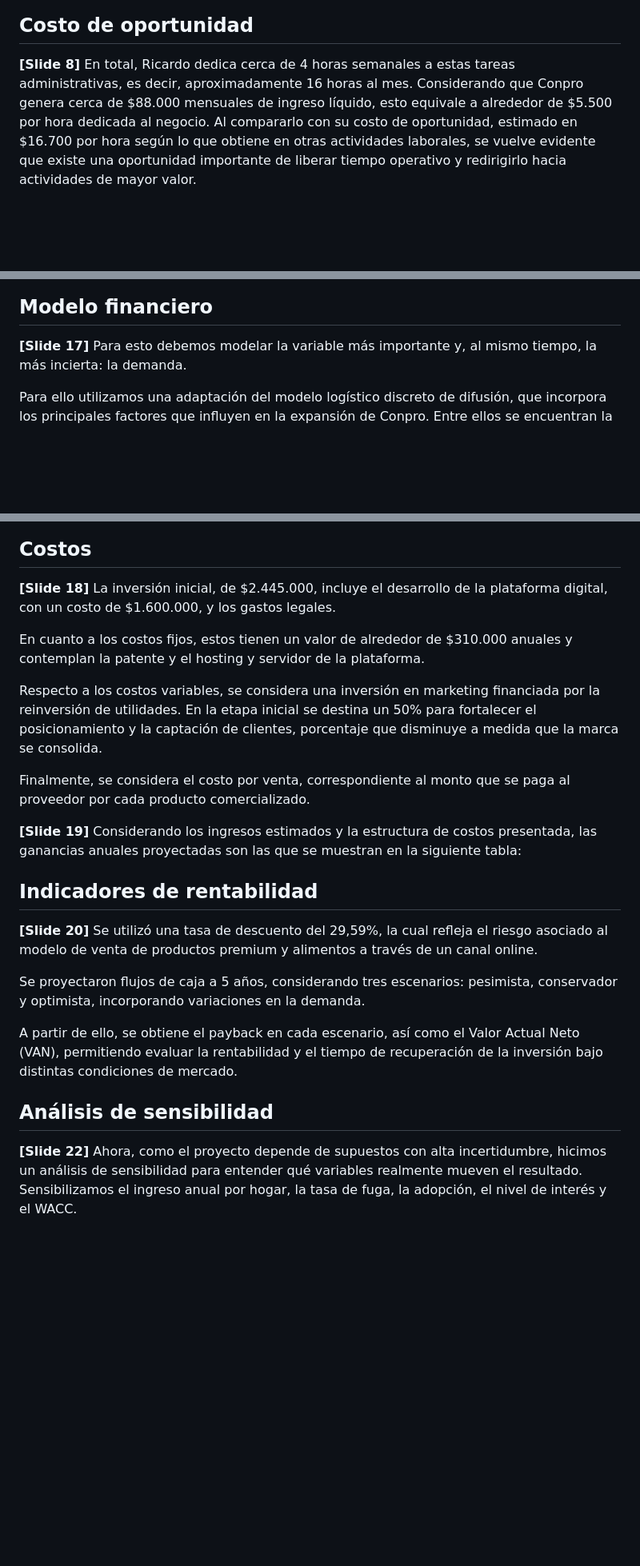
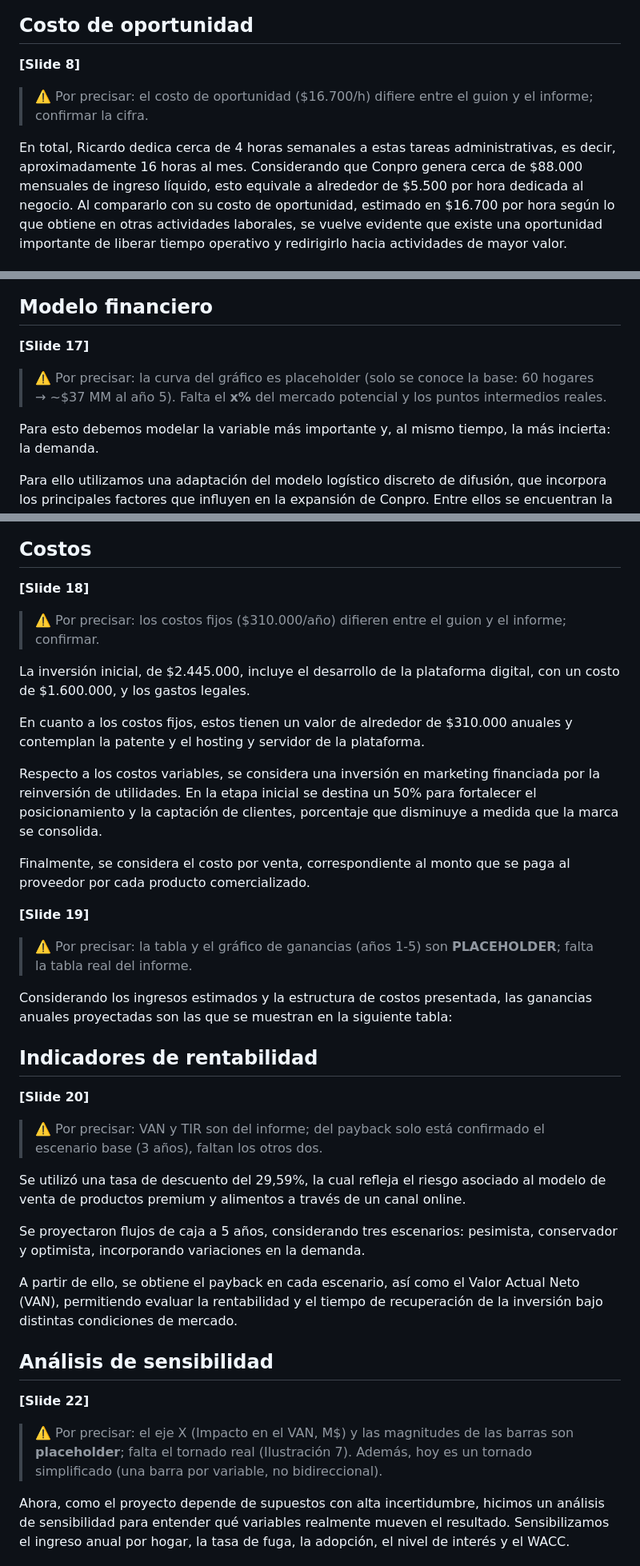
Before and after one commit to abignotti/conpro-slides-p3, a Markdown page: docs/dialogo-por-slide.md, 3 parts joined by grey strips. Shown at 80% size. GitHub-like rendering; blank space fills up the shorter version.

```diff
--- a/docs/dialogo-por-slide.md
+++ b/docs/dialogo-por-slide.md
@@ -34,6 +39,8 @@ Este funcionamiento permite mantener una operación cercana y flexible, pero tam
 ## Costo de oportunidad
 
 **[Slide 8]**
+> ⚠️ Por precisar: el costo de oportunidad ($16.700/h) difiere entre el guion y el informe; confirmar la cifra.
+
 En total, Ricardo dedica cerca de 4 horas semanales a estas tareas administrativas, es decir, aproximadamente 16 horas al mes. Considerando que Conpro genera cerca de $88.000 mensuales de ingreso líquido, esto equivale a alrededor de $5.500 por hora dedicada al negocio. Al compararlo con su costo de oportunidad, estimado en $16.700 por hora según lo que obtiene en otras actividades laborales, se vuelve evidente que existe una oportunidad importante de liberar tiempo operativo y redirigirlo hacia actividades de mayor valor.
 
 ## Caso base optimizado
@@ -68,6 +77,8 @@ Para responderla, necesitamos ir más allá de la intuición y construir un mode
 ## Modelo financiero
 
 **[Slide 17]**
+> ⚠️ Por precisar: la curva del gráfico es placeholder (solo se conoce la base: 60 hogares → ~$37 MM al año 5). Falta el **x%** del mercado potencial y los puntos intermedios reales.
+
 Para esto debemos modelar la variable más importante y, al mismo tiempo, la más incierta: la demanda.
 
 Para ello utilizamos una adaptación del modelo logístico discreto de difusión, que incorpora los principales factores que influyen en la expansión de Conpro. Entre ellos se encuentran la difusión boca a boca, la inversión en marketing para captar nuevos clientes y la tasa de fuga, que representa la pérdida de usuarios y está estrechamente relacionada con la calidad y funcionamiento de la plataforma.
@@ -77,6 +88,8 @@ Partimos de una base de 60 hogares activos, genrenado un ingreso bruto de $10MM
 ## Costos
 
 **[Slide 18]**
+> ⚠️ Por precisar: los costos fijos ($310.000/año) difieren entre el guion y el informe; confirmar.
+
 La inversión inicial, de $2.445.000, incluye el desarrollo de la plataforma digital, con un costo de $1.600.000, y los gastos legales.
 
 En cuanto a los costos fijos, estos tienen un valor de alrededor de $310.000 anuales y contemplan la patente y el hosting y servidor de la plataforma.
@@ -86,11 +99,15 @@ Respecto a los costos variables, se considera una inversión en marketing financ
 Finalmente, se considera el costo por venta, correspondiente al monto que se paga al proveedor por cada producto comercializado.
 
 **[Slide 19]**
+> ⚠️ Por precisar: la tabla y el gráfico de ganancias (años 1-5) son **PLACEHOLDER**; falta la tabla real del informe.
+
 Considerando los ingresos estimados y la estructura de costos presentada, las ganancias anuales proyectadas son las que se muestran en la siguiente tabla:
 
 ## Indicadores de rentabilidad
 
 **[Slide 20]**
+> ⚠️ Por precisar: VAN y TIR son del informe; del payback solo está confirmado el escenario base (3 años), faltan los otros dos.
+
 Se utilizó una tasa de descuento del 29,59%, la cual refleja el riesgo asociado al modelo de venta de productos premium y alimentos a través de un canal online.
 
 Se proyectaron flujos de caja a 5 años, considerando tres escenarios: pesimista, conservador y optimista, incorporando variaciones en la demanda.
@@ -100,6 +117,8 @@ A partir de ello, se obtiene el payback en cada escenario, así como el Valor Ac
 ## Análisis de sensibilidad
 
 **[Slide 22]**
+> ⚠️ Por precisar: el eje X (Impacto en el VAN, M$) y las magnitudes de las barras son **placeholder**; falta el tornado real (Ilustración 7). Además, hoy es un tornado simplificado (una barra por variable, no bidireccional).
+
 Ahora, como el proyecto depende de supuestos con alta incertidumbre, hicimos un análisis de sensibilidad para entender qué variables realmente mueven el resultado. Sensibilizamos el ingreso anual por hogar, la tasa de fuga, la adopción, el nivel de interés y el WACC.
 
 El principal hallazgo es que la rentabilidad depende sobre todo del ingreso anual por hogar, la tasa de fuga y el comportamiento efectivo de la demanda. Esto es clave porque se trata de variables difíciles de estimar con precisión en un negocio que todavía cuenta con poca información histórica.
```
Also changed, not shown: other parts of docs/dialogo-por-slide.md (+20 -0 lines).
